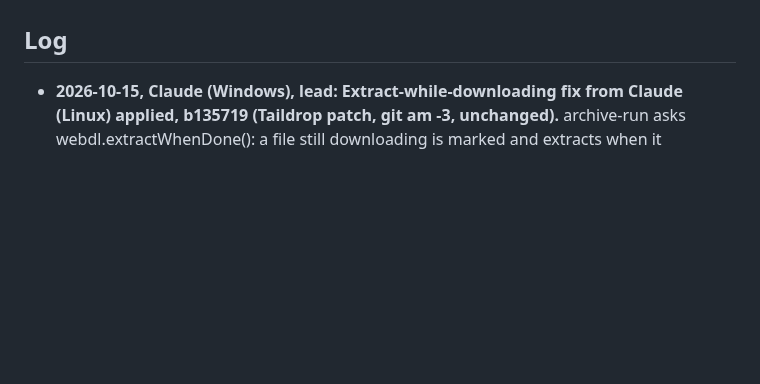
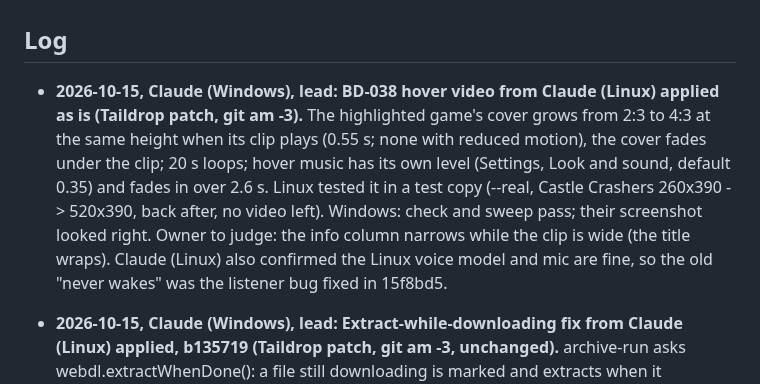
Before and after one commit to mangomalango/bladedeck, a Markdown page: HANDOFF.md, the part around the change. Drawn GitHub-style; blank space fills up the shorter version.

Commit message:
HANDOFF: BD-038 hover video applied
Co-Authored-By: Claude Opus 5.5 <noreply@anthropic.com>

```diff
--- a/HANDOFF.md
+++ b/HANDOFF.md
@@ -246,6 +246,14 @@ Task IDs and cards: see TEAM.md (next free ID: BD-043 (BD-011..BD-018 are in ROA
 - Discord Rich Presence needs his own Application ID (Suggested extras, Discord).
 
 ## Log
+
+- **2026-10-15, Claude (Windows), lead: BD-038 hover video from Claude (Linux) applied as is (Taildrop patch, git am -3).** The
+  highlighted game's cover grows from 2:3 to 4:3 at the same height when its clip plays (0.55 s; none with reduced
+  motion), the cover fades under the clip; 20 s loops; hover music has its own level (Settings, Look and sound, default
+  0.35) and fades in over 2.6 s. Linux tested it in a test copy (--real, Castle Crashers 260x390 -> 520x390, back after,
+  no video left). Windows: check and sweep pass; their screenshot looked right. Owner to judge: the info column narrows
+  while the clip is wide (the title wraps). Claude (Linux) also confirmed the Linux voice model and mic are fine, so the
+  old "never wakes" was the listener bug fixed in 15f8bd5.
 
 - **2026-10-15, Claude (Windows), lead: Extract-while-downloading fix from Claude (Linux) applied, b135719 (Taildrop patch,
   git am -3, unchanged).** archive-run asks webdl.extractWhenDone(): a file still downloading is marked and extracts when it
```
